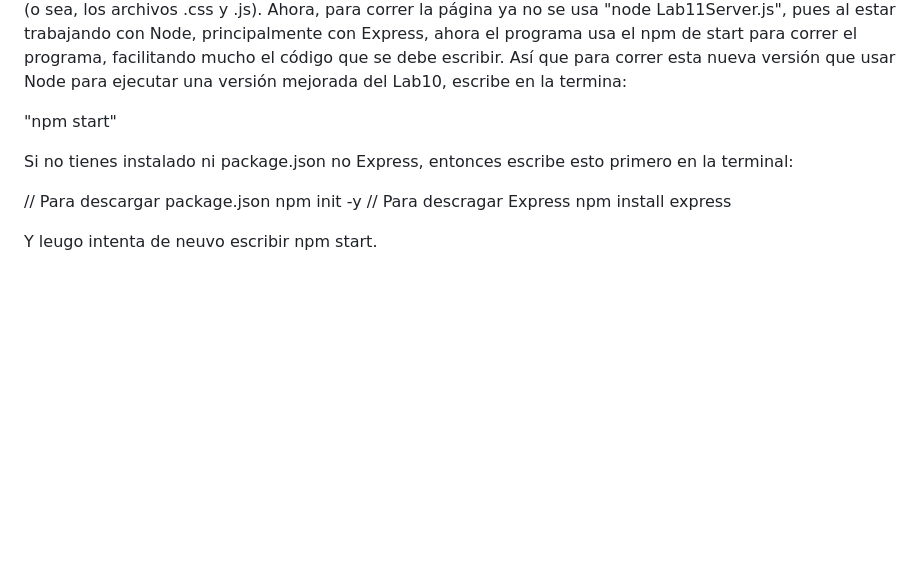
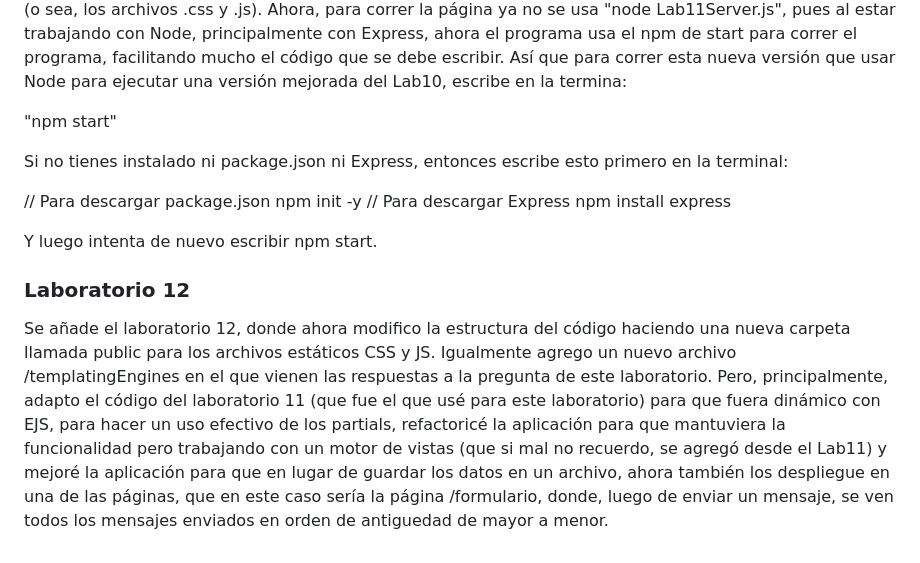
Before and after one commit to JorgeManuelOyoqui/ConstruccionDeSoftwareYTomaDeDecisiones, a Markdown page: README.md, the part around the change. GitHub-like rendering; blank space fills up the shorter version.

```diff
--- a/README.md
+++ b/README.md
@@ -56,11 +56,14 @@ Se añade el laboratorio 11, donde este trabaja con el laboratiro 10, donde se a
 
 "npm start"
 
-Si no tienes instalado ni package.json no Express, entonces escribe esto primero en la terminal:
+Si no tienes instalado ni package.json ni Express, entonces escribe esto primero en la terminal:
 
 // Para descargar package.json
 npm init -y
-// Para descragar Express
+// Para descargar Express
 npm install express
 
-Y leugo intenta de neuvo escribir npm start.
+Y luego intenta de nuevo escribir npm start.
+
+### Laboratorio 12
+Se añade el laboratorio 12, donde ahora modifico la estructura del código haciendo una nueva carpeta llamada public para los archivos estáticos CSS y JS. Igualmente agrego un nuevo archivo /templatingEngines en el que vienen las respuestas a la pregunta de este laboratorio. Pero, principalmente, adapto el código del laboratorio 11 (que fue el que usé para este laboratorio) para que fuera dinámico con EJS, para hacer un uso efectivo de los partials, refactoricé la aplicación para que mantuviera la funcionalidad pero trabajando con un motor de vistas (que si mal no recuerdo, se agregó desde el Lab11) y mejoré la aplicación para que en lugar de guardar los datos en un archivo, ahora también los despliegue en una de las páginas, que en este caso sería la página /formulario, donde, luego de enviar un mensaje, se ven todos los mensajes enviados en orden de antiguedad de mayor a menor.
```
